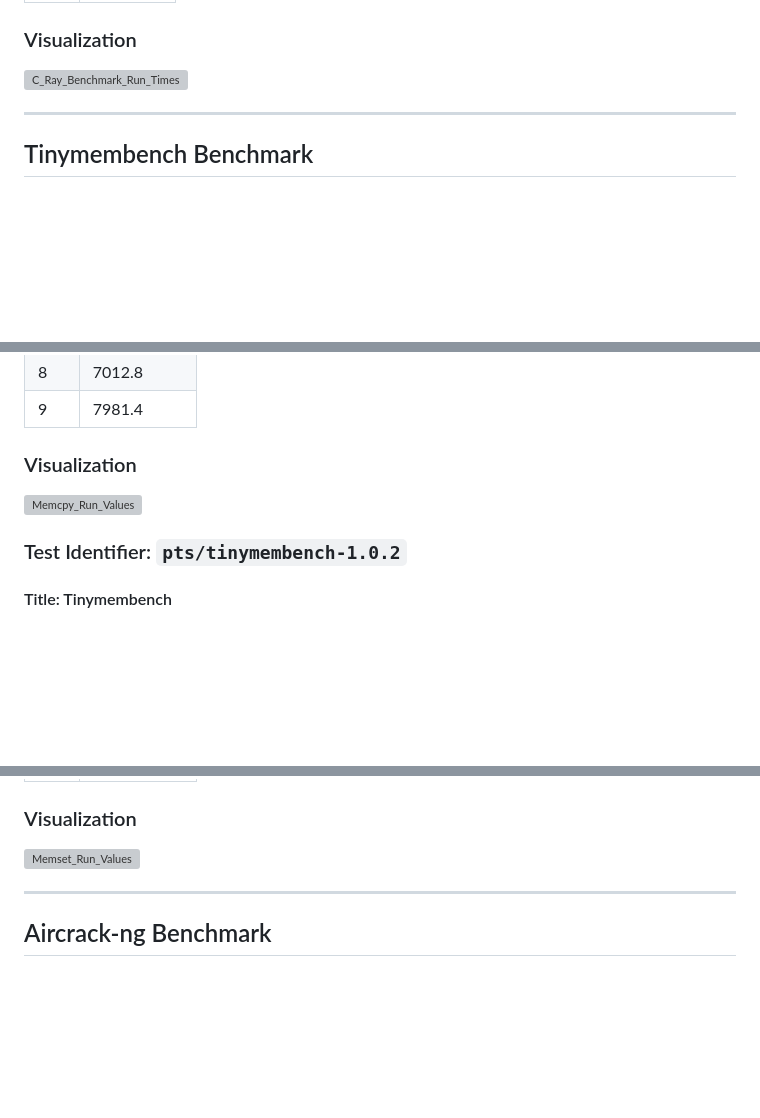
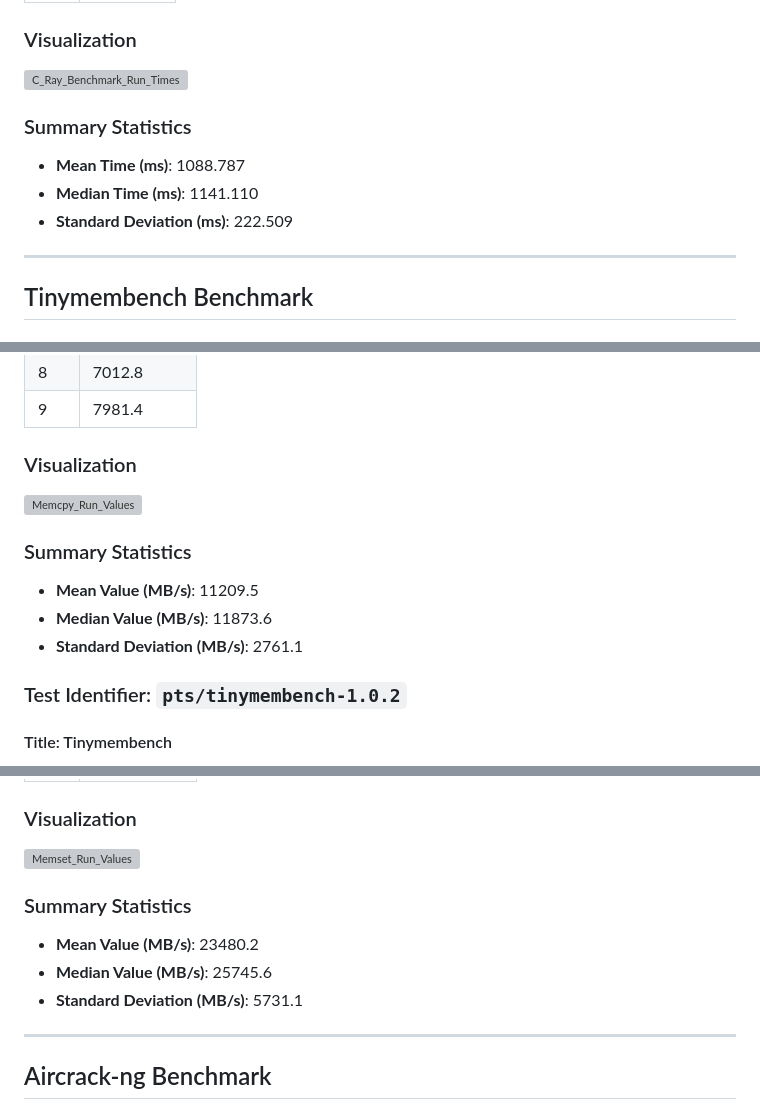
Before and after one commit to Builder106/LinuxBenchHub, a Markdown page: benchmarks/ubuntu/ubuntu.md, 3 parts joined by grey strips. Rendered like a GitHub page; blank space fills up the shorter version; grey boxes are pictures that could not be loaded.

Commit message:
Add summary statistics to benchmarking results for Ubuntu 24.04

```diff
--- a/benchmarks/ubuntu/ubuntu.md
+++ b/benchmarks/ubuntu/ubuntu.md
@@ -65,6 +65,11 @@ This document provides detailed benchmarking results for Ubuntu 24.04 running in
 ### Visualization
 ![C_Ray_Benchmark_Run_Times](https://github.com/user-attachments/assets/202c6ef4-b896-4725-92e6-de4f519be938)
 
+### Summary Statistics
+- **Mean Time (ms)**: 1088.787
+- **Median Time (ms)**: 1141.110
+- **Standard Deviation (ms)**: 222.509
+
 ---
 
 ## Tinymembench Benchmark
@@ -100,6 +105,11 @@ This document provides detailed benchmarking results for Ubuntu 24.04 running in
 ### Visualization
 ![Memcpy_Run_Values](https://github.com/user-attachments/assets/21a0ac94-f4f1-49f3-bf13-70b6e4069b1a)
 
+### Summary Statistics
+- **Mean Value (MB/s)**: 11209.5
+- **Median Value (MB/s)**: 11873.6
+- **Standard Deviation (MB/s)**: 2761.1
+
 ### Test Identifier: `pts/tinymembench-1.0.2`
 
 #### Title: Tinymembench
@@ -130,6 +140,11 @@ This document provides detailed benchmarking results for Ubuntu 24.04 running in
 
 ### Visualization
 ![Memset_Run_Values](https://github.com/user-attachments/assets/ed1b7294-cda9-4a1d-9e90-99932f424fd4)
+
+### Summary Statistics
+- **Mean Value (MB/s)**: 23480.2
+- **Median Value (MB/s)**: 25745.6
+- **Standard Deviation (MB/s)**: 5731.1
 
 ---
 
```
Also changed, not shown: other parts of benchmarks/ubuntu/ubuntu.md (+5 -0 lines).
